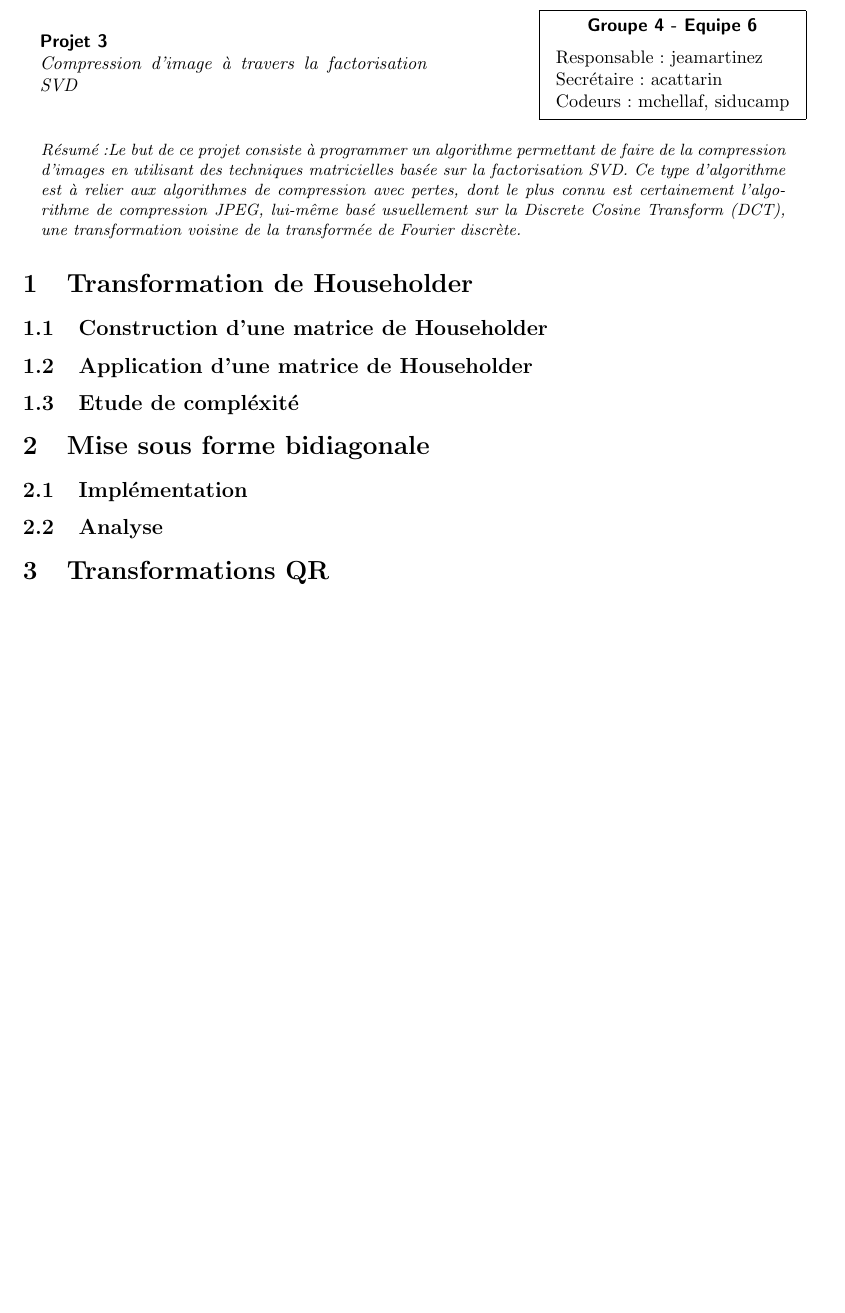
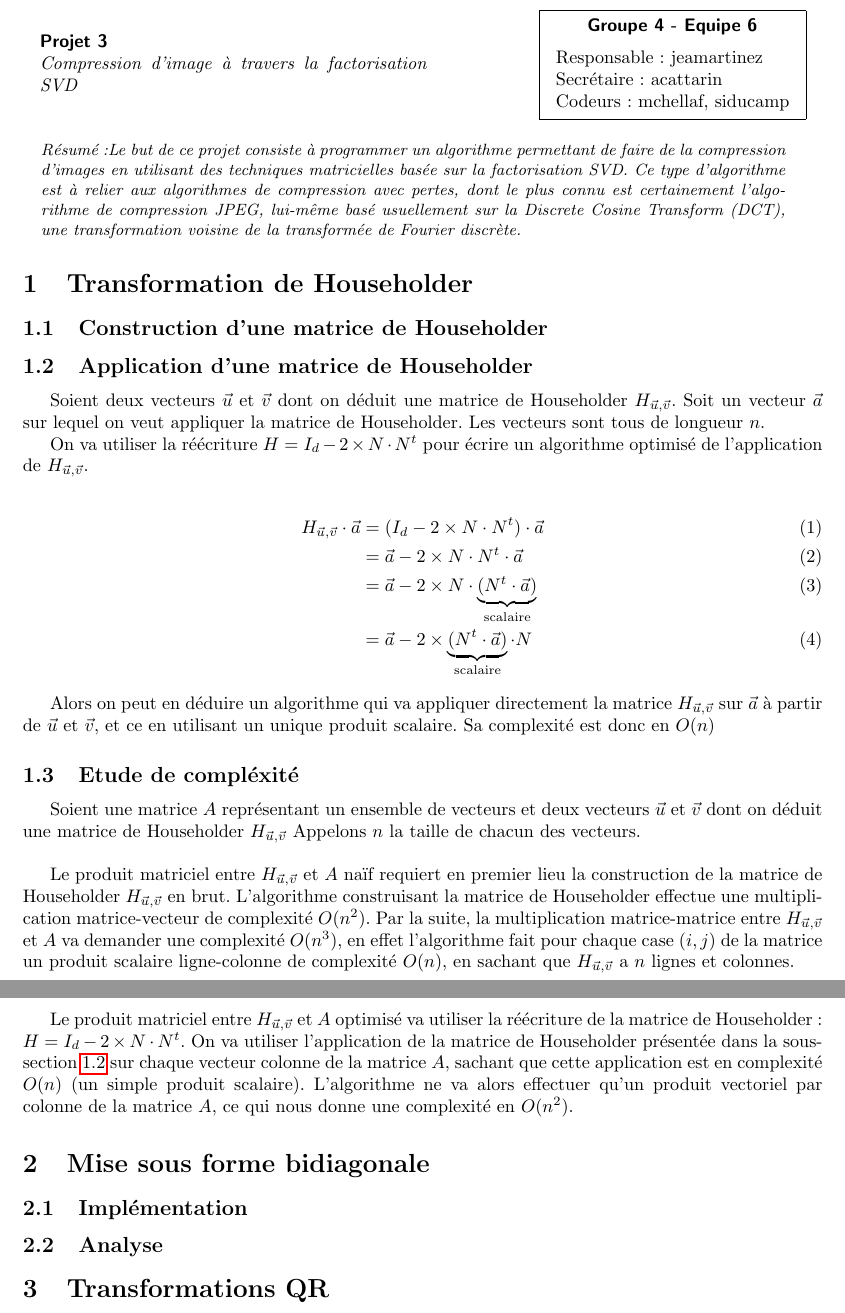
Before and after one commit to Antt-Catt/NumericAlgoProject3, a LaTeX document (tex/rapport.tex): part of the page before the commit and two parts of pages 1 and 2 of 2 after it, the two joined at a grey line, cut so that both start at the same text, the shorter picture padded with empty space. Compiled offline with pdfLaTeX.

Commit message:
Merge rapport

```diff
--- a/tex/rapport.tex
+++ b/tex/rapport.tex
@@ -2,6 +2,7 @@
 
 \usepackage[french]{babel}
 \usepackage[utf8]{inputenc}
+\usepackage[]{amsmath}
 \usepackage{graphicx}
 \usepackage{subcaption}
 \usepackage{hyperref}
@@ -60,9 +61,42 @@
 \subsection{Application d'une matrice de Householder}
 \label{ssec:appli_householder}
 
+Soient deux vecteurs $\vec{u}$ et $\vec{v}$ dont on déduit une matrice de Householder $H_{\vec{u},\vec{v}}$.
+Soit un vecteur $\vec{a}$ sur lequel on veut appliquer la matrice de Householder. Les vecteurs sont tous de longueur $n$.
+
+On va utiliser la réécriture $H = I_d - 2 \times N \cdot N^t$ pour écrire un algorithme optimisé de l'application
+de $H_{\vec{u},\vec{v}}$.
+
+\begin{align}
+  \label{eq:opti_app_hh}
+  H_{\vec{u},\vec{v}} \cdot \vec{a} &= (I_d - 2 \times N \cdot N^t) \cdot \vec{a} \\
+                                    &= \vec{a} - 2 \times N \cdot N^t \cdot \vec{a} \\
+                                    &= \vec{a} - 2 \times N \cdot \underbrace{(N^t \cdot \vec{a})}_{\text{scalaire}} \\
+                                    &= \vec{a} - 2 \times \underbrace{(N^t \cdot \vec{a})}_{\text{scalaire}} \cdot N
+\end{align}
+
+Alors on peut en déduire un algorithme qui va appliquer directement la matrice $H_{\vec{u},\vec{v}}$ sur $\vec{a}$ à
+partir de $\vec{u}$ et $\vec{v}$, et ce en utilisant un unique produit scalaire. Sa complexité est donc en $O(n)$
+
 \subsection{Etude de compléxité}
 \label{ssec:complex_householder}
 
+Soient une matrice $A$ représentant un ensemble de vecteurs et deux vecteurs $\vec{u}$ et $\vec{v}$ dont
+on déduit une matrice de Householder $H_{\vec{u},\vec{v}}$
+Appelons $n$ la taille de chacun des vecteurs. \newline
+
+Le produit matriciel entre $H_{\vec{u},\vec{v}}$ et $A$ naïf requiert en premier lieu la construction de
+la matrice de Householder $H_{\vec{u},\vec{v}}$ en brut. L'algorithme construisant la matrice de Householder
+effectue une multiplication matrice-vecteur de complexité $O(n^2)$. Par la suite, la multiplication matrice-matrice
+entre $H_{\vec{u},\vec{v}}$ et $A$ va demander une complexité $O(n^3)$, en effet l'algorithme fait pour chaque
+case $(i,j)$ de la matrice un produit scalaire ligne-colonne de complexité $O(n)$, en sachant que $H_{\vec{u},\vec{v}}$ a $n$ lignes
+et colonnes.
+
+Le produit matriciel entre $H_{\vec{u},\vec{v}}$ et $A$ optimisé va utiliser la réécriture de la matrice de Householder :
+$H = I_d - 2 \times N \cdot N^t$.
+On va utiliser l'application de la matrice de Householder présentée dans la sous-section \ref{ssec:appli_householder} sur
+chaque vecteur colonne de la matrice $A$, sachant que cette application est en complexité $O(n)$ (un simple produit scalaire).
+L'algorithme ne va alors effectuer qu'un produit vectoriel par colonne de la matrice $A$, ce qui nous donne une complexité en $O(n^2)$.
 
 \section{Mise sous forme bidiagonale}
 \label{sec:forme_bidiag_}
```
